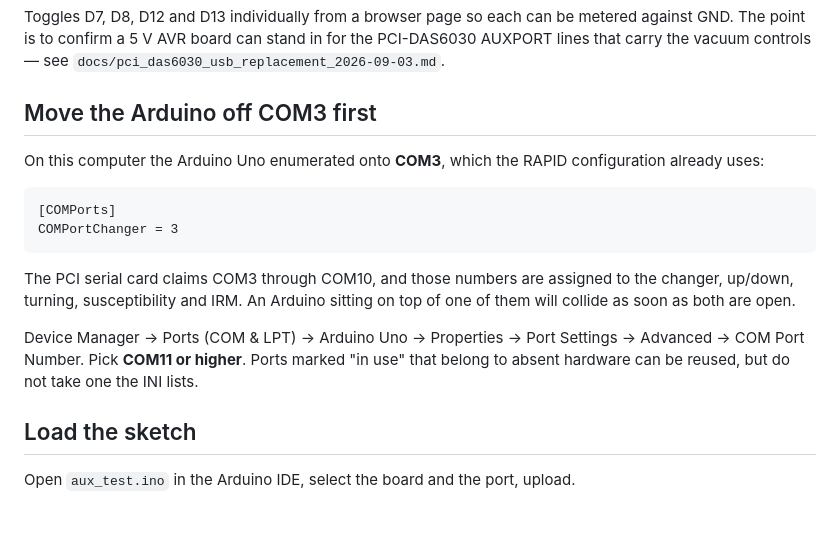
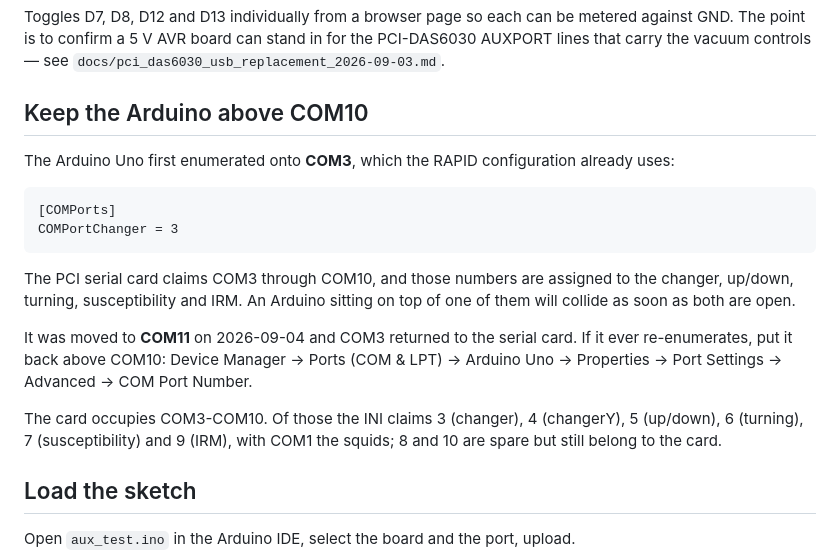
Before and after one commit to duserzym/RAPID, a Markdown page: hardware/arduino-aux-test/README.md, the part around the change. GitHub-like rendering; blank space fills up the shorter version.

Commit message:
Record that the Arduino moved to COM11
COM3 is back with the serial card, so the collision with the sample changer is
resolved. Note which of the card's COM3-COM10 range the INI actually claims, so
the next re-enumeration lands somewhere harmless.

Co-Authored-By: Claude Opus 5 <noreply@anthropic.com>

````diff
--- a/hardware/arduino-aux-test/README.md
+++ b/hardware/arduino-aux-test/README.md
@@ -5,10 +5,10 @@ metered against GND. The point is to confirm a 5 V AVR board can stand in for
 the PCI-DAS6030 AUXPORT lines that carry the vacuum controls — see
 `docs/pci_das6030_usb_replacement_2026-09-03.md`.
 
-## Move the Arduino off COM3 first
+## Keep the Arduino above COM10
 
-On this computer the Arduino Uno enumerated onto **COM3**, which the RAPID
-configuration already uses:
+The Arduino Uno first enumerated onto **COM3**, which the RAPID configuration
+already uses:
 
 ```
 [COMPorts]
@@ -19,9 +19,14 @@ The PCI serial card claims COM3 through COM10, and those numbers are assigned
 to the changer, up/down, turning, susceptibility and IRM. An Arduino sitting on
 top of one of them will collide as soon as both are open.
 
-Device Manager → Ports (COM & LPT) → Arduino Uno → Properties → Port Settings →
-Advanced → COM Port Number. Pick **COM11 or higher**. Ports marked "in use" that
-belong to absent hardware can be reused, but do not take one the INI lists.
+It was moved to **COM11** on 2026-09-04 and COM3 returned to the serial card.
+If it ever re-enumerates, put it back above COM10: Device Manager → Ports
+(COM & LPT) → Arduino Uno → Properties → Port Settings → Advanced → COM Port
+Number.
+
+The card occupies COM3-COM10. Of those the INI claims 3 (changer), 4 (changerY),
+5 (up/down), 6 (turning), 7 (susceptibility) and 9 (IRM), with COM1 the squids;
+8 and 10 are spare but still belong to the card.
 
 ## Load the sketch
 
````
